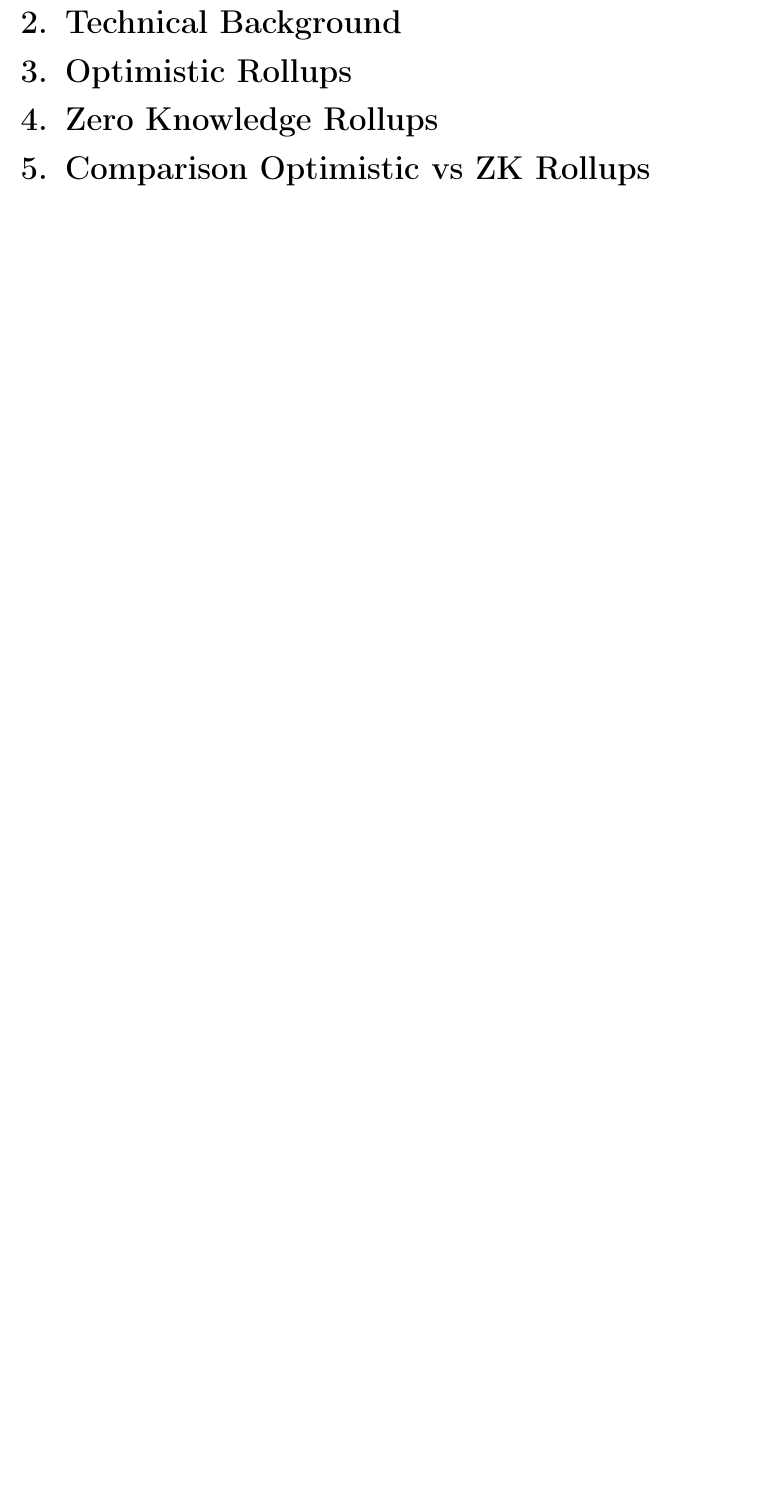
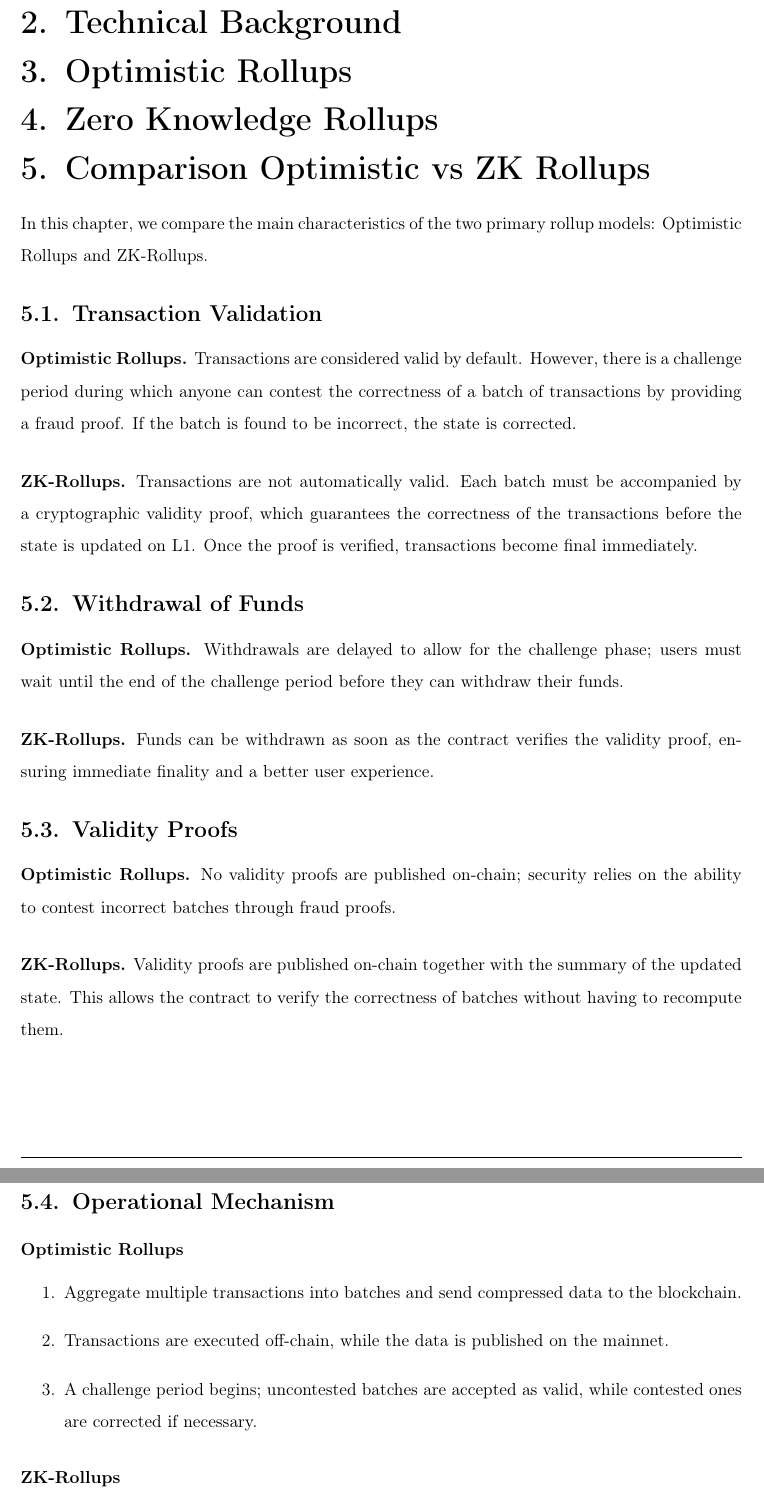
Before and after one commit to noahmasri/understanding-blockchain, a LaTeX document (report.tex): part of page 4 of 4 before the commit and two parts of pages 4 and 5 of 5 after it, the two joined at a grey line, cut so that both start at the same text, the shorter picture padded with empty space. Compiled offline with pdfLaTeX.

Commit message:
comparison

```diff
--- a/report.tex
+++ b/report.tex
@@ -98,3 +98,46 @@ The goal is to assess how these mechanisms contribute to addressing the scalabil
 \section{Optimistic Rollups}
 \section{Zero Knowledge Rollups}
 \section{Comparison Optimistic vs ZK Rollups}
+
+In this chapter, we compare the main characteristics of the two primary rollup models: Optimistic Rollups and ZK-Rollups.
+
+\subsection{Transaction Validation}
+
+\textbf{Optimistic Rollups.}
+Transactions are considered valid by default. However, there is a challenge period during which anyone can contest the correctness of a batch of transactions by providing a fraud proof. If the batch is found to be incorrect, the state is corrected.
+
+\medskip
+
+\textbf{ZK-Rollups.}
+Transactions are not automatically valid. Each batch must be accompanied by a cryptographic validity proof, which guarantees the correctness of the transactions before the state is updated on L1. Once the proof is verified, transactions become final immediately.
+
+\subsection{Withdrawal of Funds}
+
+\textbf{Optimistic Rollups.}
+Withdrawals are delayed to allow for the challenge phase; users must wait until the end of the challenge period before they can withdraw their funds.
+
+\medskip
+
+\textbf{ZK-Rollups.}
+Funds can be withdrawn as soon as the contract verifies the validity proof, ensuring immediate finality and a better user experience.
+
+\subsection{Validity Proofs}
+
+\textbf{Optimistic Rollups.}
+No validity proofs are published on-chain; security relies on the ability to contest incorrect batches through fraud proofs.
+
+\medskip
+
+\textbf{ZK-Rollups.}
+Validity proofs are published on-chain together with the summary of the updated state. This allows the contract to verify the correctness of batches without having to recompute them.
+
+\subsection{Operational Mechanism}
+
+\subsubsection*{Optimistic Rollups}
+\begin{enumerate}
+    \item Aggregate multiple transactions into batches and send compressed data to the blockchain.
+    \item Transactions are executed off-chain, while the data is published on the mainnet.
+    \item A challenge period begins; uncontested batches are accepted as valid, while contested ones are corrected if necessary.
+\end{enumerate}
+
+\subsubsection*{ZK-Rollups}
```
Also changed, not shown: report.tex (6 more changed lines).
